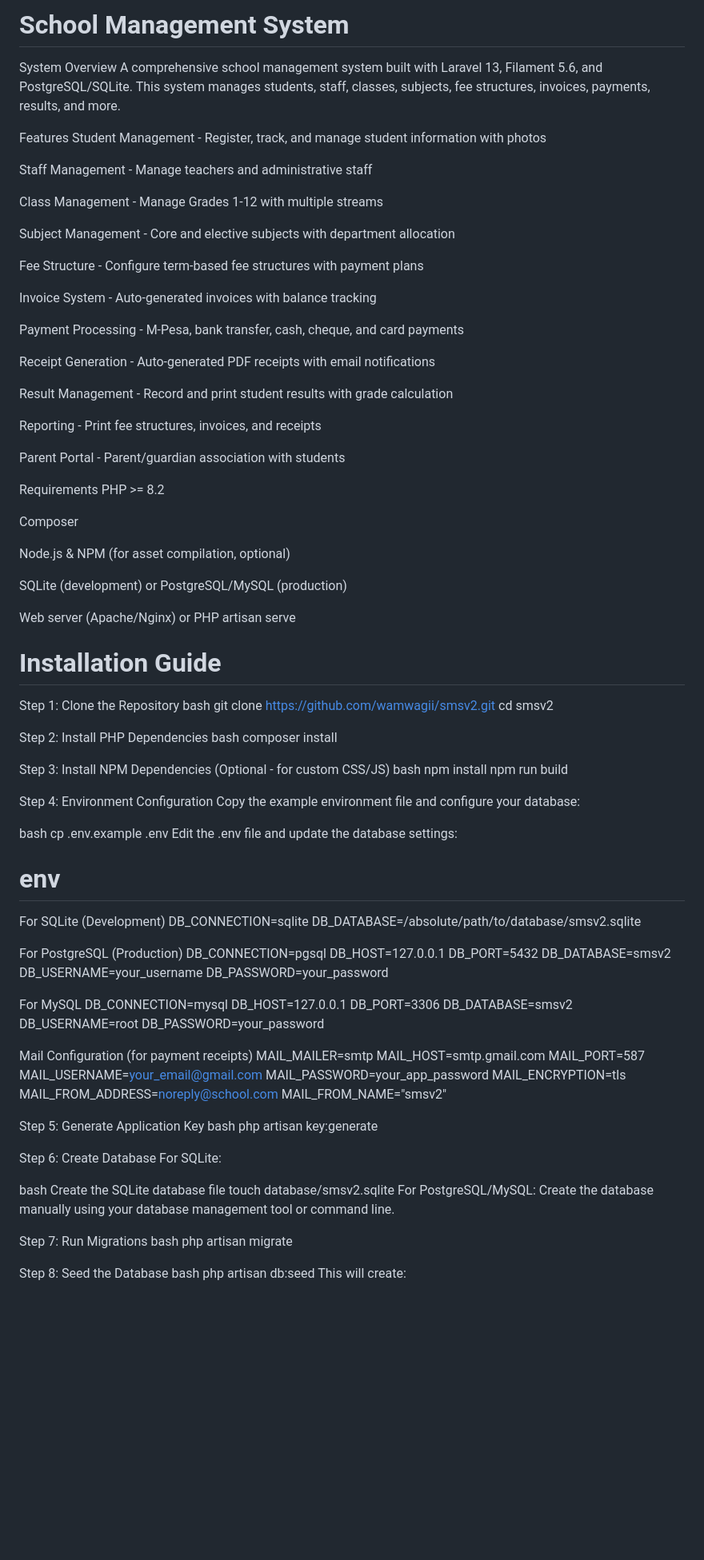
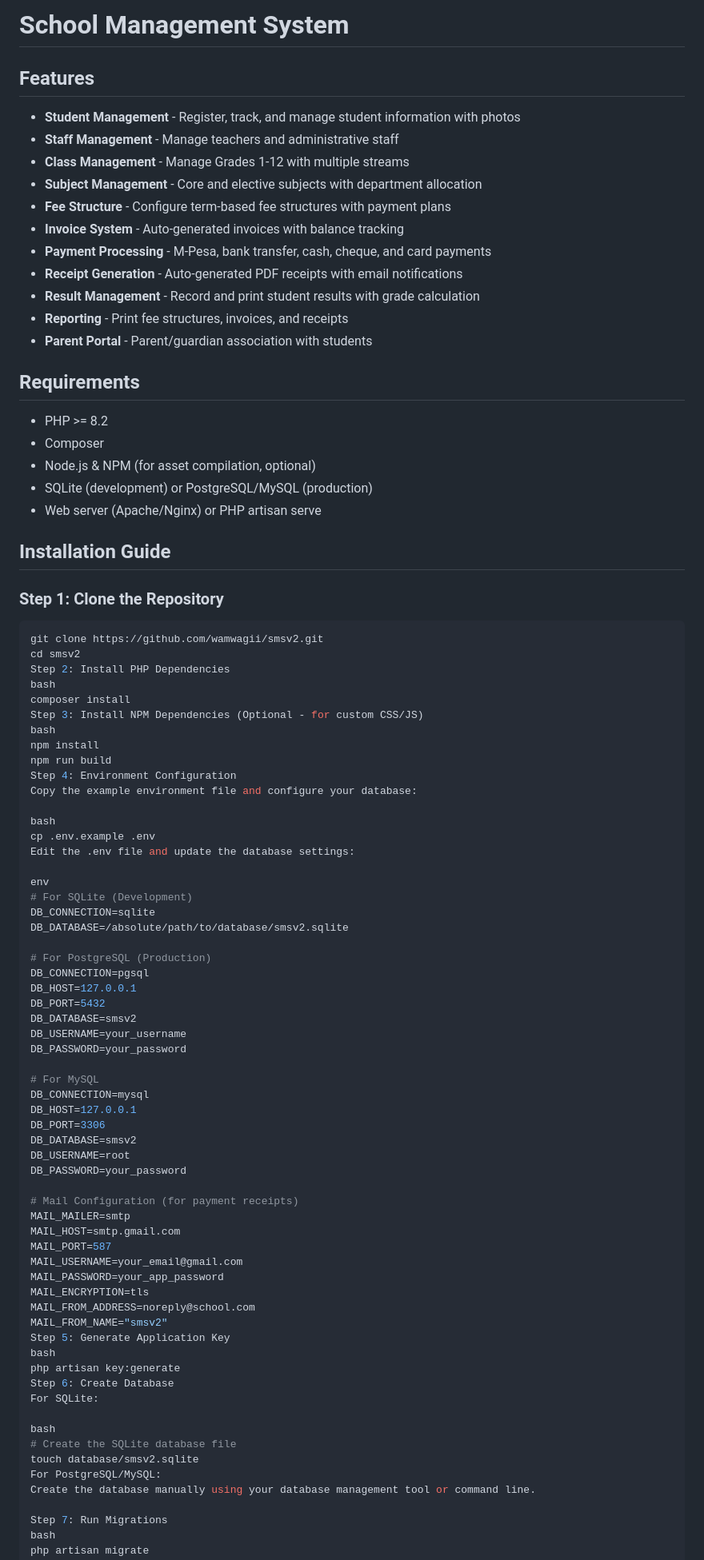
Before and after one commit to wamwagii/smsv2, a Markdown page: README.md, the part around one of its changes. Shown at 80% size. GitHub-like rendering; blank space fills up the shorter version.

Commit message:
Revise README for clarity and formatting
Updated the README to improve formatting and clarity, added features and installation steps.

````diff
--- a/README.md
+++ b/README.md
@@ -1,58 +1,41 @@
-# School Management System
+ # School Management System
 
-System Overview
-A comprehensive school management system built with Laravel 13, Filament 5.6, and PostgreSQL/SQLite. This system manages students, staff, classes, subjects, fee structures, invoices, payments, results, and more.
+## Features
 
- Features
-Student Management - Register, track, and manage student information with photos
+- **Student Management** - Register, track, and manage student information with photos
+- **Staff Management** - Manage teachers and administrative staff
+- **Class Management** - Manage Grades 1-12 with multiple streams
+- **Subject Management** - Core and elective subjects with department allocation
+- **Fee Structure** - Configure term-based fee structures with payment plans
+- **Invoice System** - Auto-generated invoices with balance tracking
+- **Payment Processing** - M-Pesa, bank transfer, cash, cheque, and card payments
+- **Receipt Generation** - Auto-generated PDF receipts with email notifications
+- **Result Management** - Record and print student results with grade calculation
+- **Reporting** - Print fee structures, invoices, and receipts
+- **Parent Portal** - Parent/guardian association with students
 
-Staff Management - Manage teachers and administrative staff
+## Requirements
 
-Class Management - Manage Grades 1-12 with multiple streams
+- PHP >= 8.2
+- Composer
+- Node.js & NPM (for asset compilation, optional)
+- SQLite (development) or PostgreSQL/MySQL (production)
+- Web server (Apache/Nginx) or PHP artisan serve
 
-Subject Management - Core and elective subjects with department allocation
+## Installation Guide
 
-Fee Structure - Configure term-based fee structures with payment plans
+### Step 1: Clone the Repository
 
-Invoice System - Auto-generated invoices with balance tracking
-
-Payment Processing - M-Pesa, bank transfer, cash, cheque, and card payments
-
-Receipt Generation - Auto-generated PDF receipts with email notifications
-
-Result Management - Record and print student results with grade calculation
-
-Reporting - Print fee structures, invoices, and receipts
-
-Parent Portal - Parent/guardian association with students
-
-Requirements
-PHP >= 8.2
-
-Composer
-
-Node.js & NPM (for asset compilation, optional)
-
-SQLite (development) or PostgreSQL/MySQL (production)
-
-Web server (Apache/Nginx) or PHP artisan serve
-
-# Installation Guide
-
-Step 1: Clone the Repository
-bash
+```bash
 git clone https://github.com/wamwagii/smsv2.git
 cd smsv2
-
 Step 2: Install PHP Dependencies
 bash
 composer install
-
 Step 3: Install NPM Dependencies (Optional - for custom CSS/JS)
 bash
 npm install
 npm run build
-
 Step 4: Environment Configuration
 Copy the example environment file and configure your database:
 
@@ -60,12 +43,12 @@ bash
 cp .env.example .env
 Edit the .env file and update the database settings:
 
-# env
-For SQLite (Development)
+env
+# For SQLite (Development)
 DB_CONNECTION=sqlite
 DB_DATABASE=/absolute/path/to/database/smsv2.sqlite
 
-For PostgreSQL (Production)
+# For PostgreSQL (Production)
 DB_CONNECTION=pgsql
 DB_HOST=127.0.0.1
 DB_PORT=5432
@@ -73,7 +56,7 @@ DB_DATABASE=smsv2
 DB_USERNAME=your_username
 DB_PASSWORD=your_password
 
-For MySQL
+# For MySQL
 DB_CONNECTION=mysql
 DB_HOST=127.0.0.1
 DB_PORT=3306
@@ -81,7 +64,7 @@ DB_DATABASE=smsv2
 DB_USERNAME=root
 DB_PASSWORD=your_password
 
-Mail Configuration (for payment receipts)
+# Mail Configuration (for payment receipts)
 MAIL_MAILER=smtp
 MAIL_HOST=smtp.gmail.com
 MAIL_PORT=587
@@ -90,16 +73,14 @@ MAIL_PASSWORD=your_app_password
 MAIL_ENCRYPTION=tls
 MAIL_FROM_ADDRESS=noreply@school.com
 MAIL_FROM_NAME="smsv2"
-
 Step 5: Generate Application Key
 bash
 php artisan key:generate
-
 Step 6: Create Database
 For SQLite:
 
 bash
-Create the SQLite database file
+# Create the SQLite database file
 touch database/smsv2.sqlite
 For PostgreSQL/MySQL:
 Create the database manually using your database management tool or command line.
````
Also changed, not shown: other parts of README.md (+20 -26 lines).
